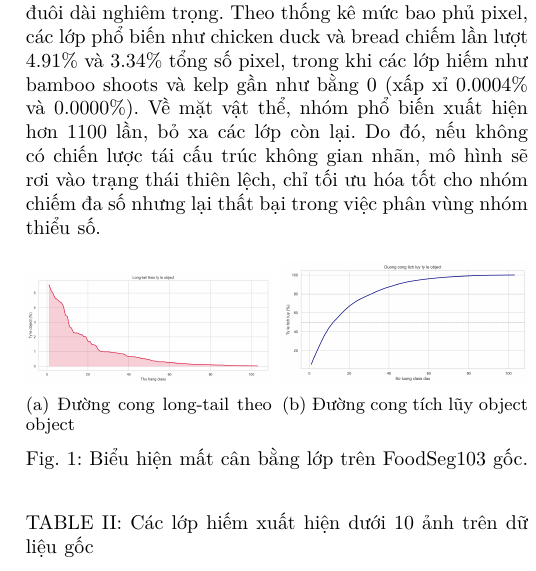
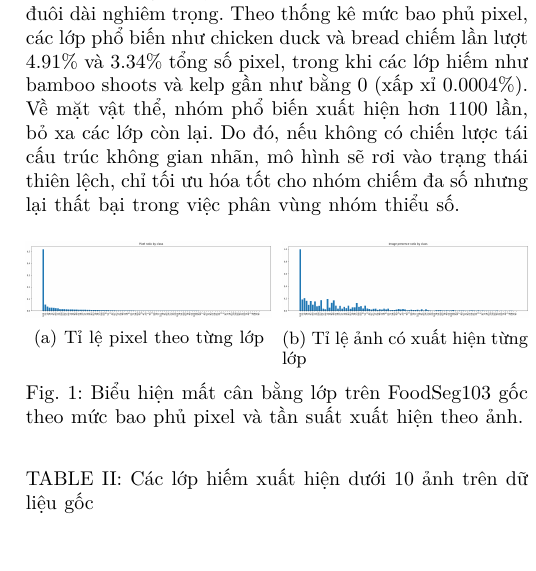
Before and after one commit to ariesanhthu/PROJECT-CV, a LaTeX paper (report/IEEE-conference-template-062824/main.tex, which reads report/IEEE-conference-template-062824/sections/data_analysis_preprocessing.tex): part of one column of page 2 of 4, cut so that both start at the same text. Compiled offline with XeLaTeX; a missing font is replaced by an installed copy or a similar font; a LaTeX package or settings file that is missing is left out.

Commit message:
change report

```diff
--- a/report/IEEE-conference-template-062824/sections/data_analysis_preprocessing.tex
+++ b/report/IEEE-conference-template-062824/sections/data_analysis_preprocessing.tex
@@ -20,22 +20,22 @@ Về độ toàn vẹn, bộ dữ liệu đạt chất lượng gần như tuy
     \end{tabular}
 \end{table}
 
-Vấn đề đáng chú ý nhất của bộ dữ liệu là sự phân bố đuôi dài nghiêm trọng. Theo thống kê mức bao phủ pixel, các lớp phổ biến như \texttt{chicken duck} và \texttt{bread} chiếm lần lượt 4.91\% và 3.34\% tổng số pixel, trong khi các lớp hiếm như \texttt{bamboo shoots} và \texttt{kelp} gần như bằng 0 (xấp xỉ 0.0004\% và 0.0000\%). Về mặt vật thể, nhóm phổ biến xuất hiện hơn 1100 lần, bỏ xa các lớp còn lại. Do đó, nếu không có chiến lược tái cấu trúc không gian nhãn, mô hình sẽ rơi vào trạng thái thiên lệch, chỉ tối ưu hóa tốt cho nhóm chiếm đa số nhưng lại thất bại trong việc phân vùng nhóm thiểu số.
+Vấn đề đáng chú ý nhất của bộ dữ liệu là sự phân bố đuôi dài nghiêm trọng. Theo thống kê mức bao phủ pixel, các lớp phổ biến như \texttt{chicken duck} và \texttt{bread} chiếm lần lượt 4.91\% và 3.34\% tổng số pixel, trong khi các lớp hiếm như \texttt{bamboo shoots} và \texttt{kelp} gần như bằng 0 (xấp xỉ 0.0004\%). Về mặt vật thể, nhóm phổ biến xuất hiện hơn 1100 lần, bỏ xa các lớp còn lại. Do đó, nếu không có chiến lược tái cấu trúc không gian nhãn, mô hình sẽ rơi vào trạng thái thiên lệch, chỉ tối ưu hóa tốt cho nhóm chiếm đa số nhưng lại thất bại trong việc phân vùng nhóm thiểu số.
 
 \begin{figure}[H]
     \centering
     \begin{subfigure}[t]{0.49\linewidth}
         \centering
-        \includegraphics[width=\linewidth]{long_tail_curve.png}
-        \caption{Đường cong long-tail theo object}
+        \includegraphics[width=\linewidth]{img/analyze/pixel-ratio-by-class.png}
+        \caption{Tỉ lệ pixel theo từng lớp}
     \end{subfigure}
     \hfill
     \begin{subfigure}[t]{0.49\linewidth}
         \centering
-        \includegraphics[width=\linewidth]{cumulative_object_share.png}
-        \caption{Đường cong tích lũy object}
+        \includegraphics[width=\linewidth]{img/analyze/image-presence-ratio-by-class.png}
+        \caption{Tỉ lệ ảnh có xuất hiện từng lớp}
     \end{subfigure}
-    \caption{Biểu hiện mất cân bằng lớp trên FoodSeg103 gốc.}
+    \caption{Biểu hiện mất cân bằng lớp trên FoodSeg103 gốc theo mức bao phủ pixel và tần suất xuất hiện theo ảnh.}
 \end{figure}
 
 \begin{table}[H]
```
Also changed, not shown: report/IEEE-conference-template-062824/main.tex (+3 -0 lines), report/IEEE-conference-template-062824/img/BiSeNET-architecture.jpg (renamed from report/img/BiSeNET-architecture.jpg), report/IEEE-conference-template-062824/img/analyze/image-presence-ratio-by-class.png (added), report/IEEE-conference-template-062824/img/analyze/pixel-ratio-by-class.png (added), report/IEEE-conference-template-062824/img/analyze/tree-map.png (added), source/analyze/img-sta-full/fig_01_pixel_ratio_by_class.png (added), source/analyze/img-sta-full/fig_02_presence_ratio_by_class.png (added), source/analyze/outputs/dataset-full-statistic/class_distribution.csv (renamed from source/analyze/outputs/texture_full_colab/class_distribution.csv), 4 other files.
